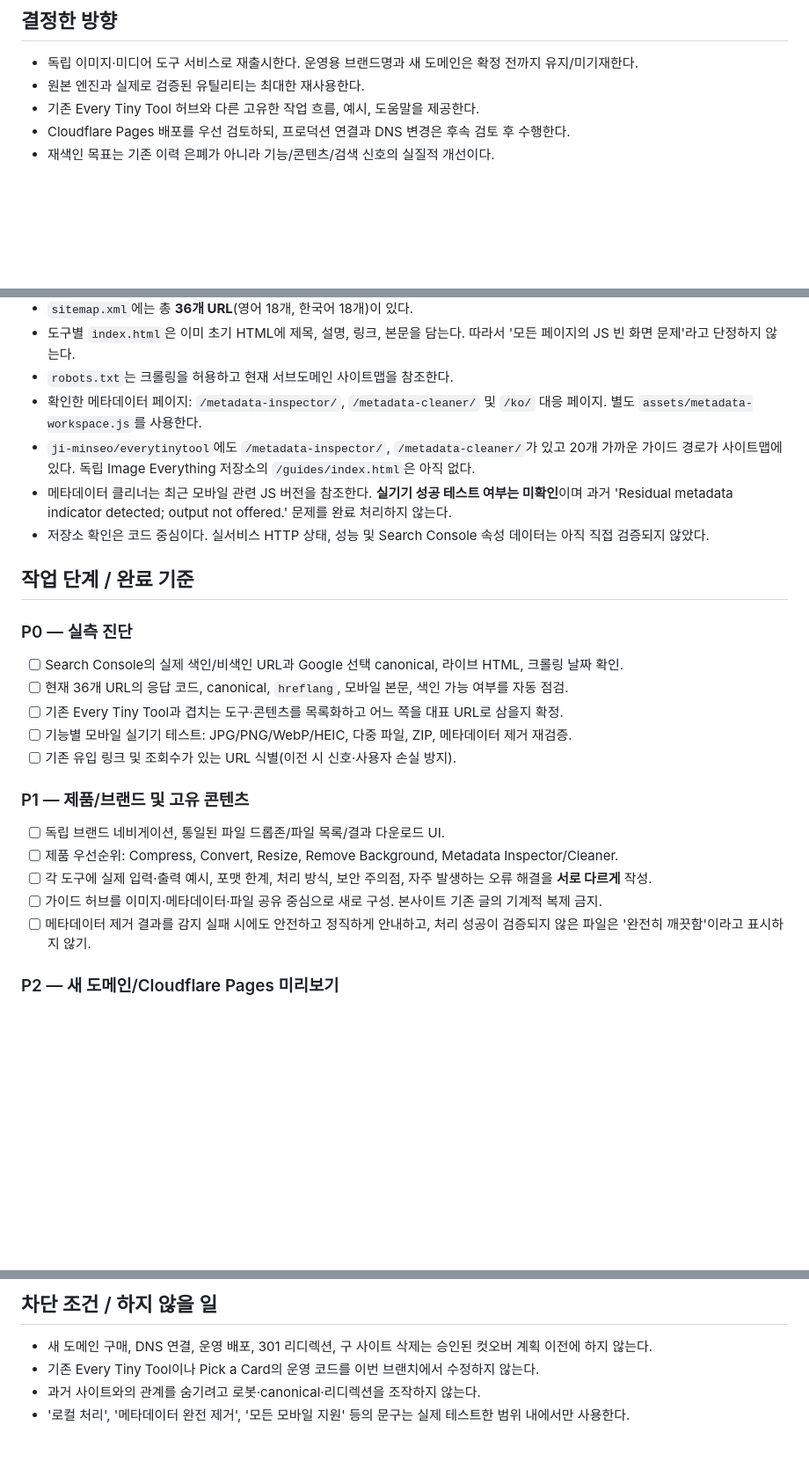
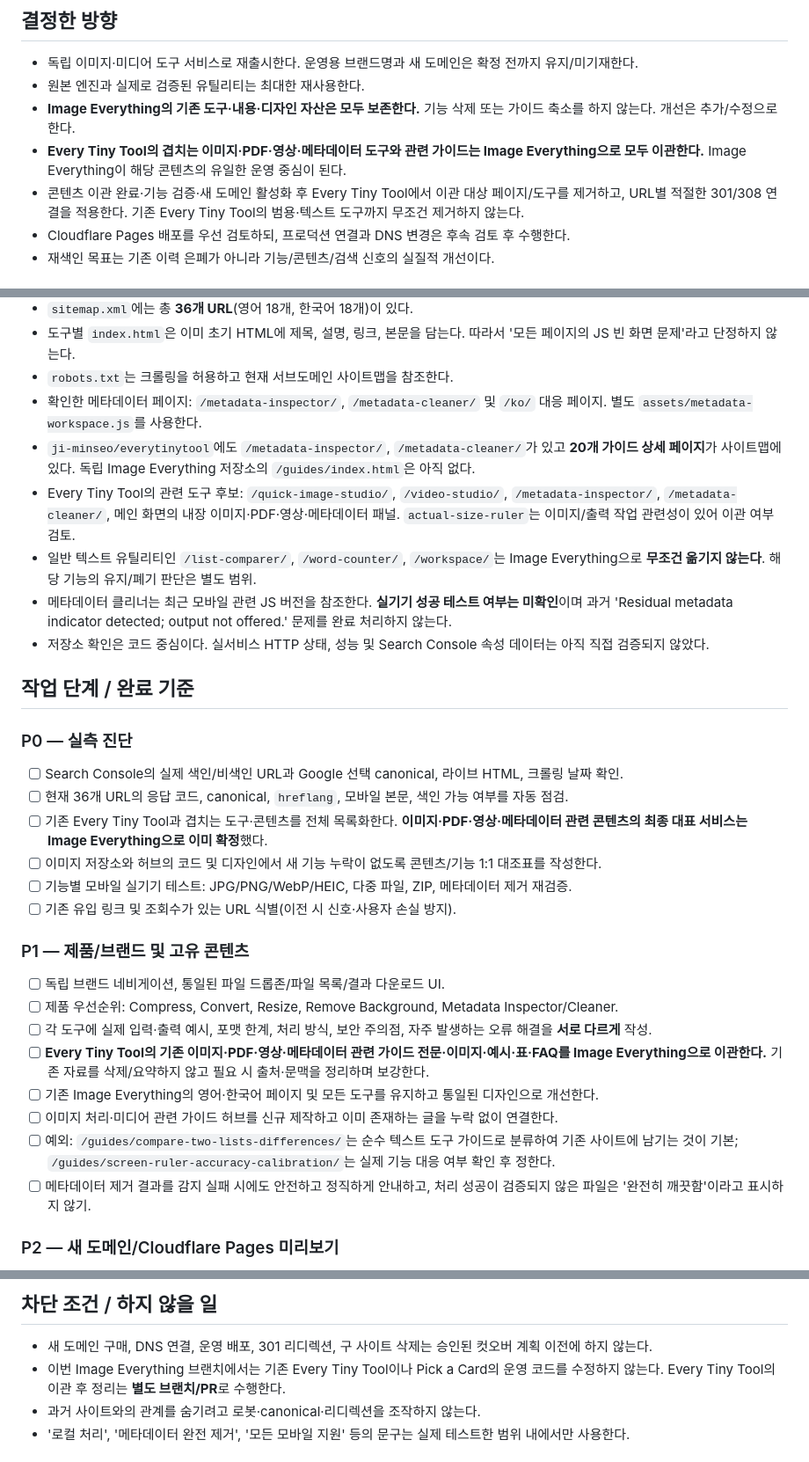
Before and after one commit to ji-minseo/image-everything, a Markdown page: docs/standalone-relaunch-plan-2026-10.md, 3 parts joined by grey strips. Shown at 88% size. GitHub-like rendering; blank space fills up the shorter version.

Commit message:
docs: preserve all Image Everything content and plan one-way migration from hub

```diff
--- a/docs/standalone-relaunch-plan-2026-10.md
+++ b/docs/standalone-relaunch-plan-2026-10.md
@@ -5,7 +5,9 @@
 ## 결정한 방향
 - 독립 이미지·미디어 도구 서비스로 재출시한다. 운영용 브랜드명과 새 도메인은 확정 전까지 유지/미기재한다.
 - 원본 엔진과 실제로 검증된 유틸리티는 최대한 재사용한다.
-- 기존 Every Tiny Tool 허브와 다른 고유한 작업 흐름, 예시, 도움말을 제공한다.
+- **Image Everything의 기존 도구·내용·디자인 자산은 모두 보존한다.** 기능 삭제 또는 가이드 축소를 하지 않는다. 개선은 추가/수정으로 한다.
+- **Every Tiny Tool의 겹치는 이미지·PDF·영상·메타데이터 도구와 관련 가이드는 Image Everything으로 모두 이관한다.** Image Everything이 해당 콘텐츠의 유일한 운영 중심이 된다.
+- 콘텐츠 이관 완료·기능 검증·새 도메인 활성화 후 Every Tiny Tool에서 이관 대상 페이지/도구를 제거하고, URL별 적절한 301/308 연결을 적용한다. 기존 Every Tiny Tool의 범용·텍스트 도구까지 무조건 제거하지 않는다.
 - Cloudflare Pages 배포를 우선 검토하되, 프로덕션 연결과 DNS 변경은 후속 검토 후 수행한다.
 - 재색인 목표는 기존 이력 은폐가 아니라 기능/콘텐츠/검색 신호의 실질적 개선이다.
 
@@ -16,7 +18,9 @@
 - 도구별 `index.html`은 이미 초기 HTML에 제목, 설명, 링크, 본문을 담는다. 따라서 '모든 페이지의 JS 빈 화면 문제'라고 단정하지 않는다.
 - `robots.txt`는 크롤링을 허용하고 현재 서브도메인 사이트맵을 참조한다.
 - 확인한 메타데이터 페이지: `/metadata-inspector/`, `/metadata-cleaner/` 및 `/ko/` 대응 페이지. 별도 `assets/metadata-workspace.js`를 사용한다.
-- `ji-minseo/everytinytool`에도 `/metadata-inspector/`, `/metadata-cleaner/`가 있고 20개 가까운 가이드 경로가 사이트맵에 있다. 독립 Image Everything 저장소의 `/guides/index.html`은 아직 없다.
+- `ji-minseo/everytinytool`에도 `/metadata-inspector/`, `/metadata-cleaner/`가 있고 **20개 가이드 상세 페이지**가 사이트맵에 있다. 독립 Image Everything 저장소의 `/guides/index.html`은 아직 없다.
+- Every Tiny Tool의 관련 도구 후보: `/quick-image-studio/`, `/video-studio/`, `/metadata-inspector/`, `/metadata-cleaner/`, 메인 화면의 내장 이미지·PDF·영상·메타데이터 패널. `actual-size-ruler`는 이미지/출력 작업 관련성이 있어 이관 여부 검토.
+- 일반 텍스트 유틸리티인 `/list-comparer/`, `/word-counter/`, `/workspace/`는 Image Everything으로 **무조건 옮기지 않는다**. 해당 기능의 유지/폐기 판단은 별도 범위.
 - 메타데이터 클리너는 최근 모바일 관련 JS 버전을 참조한다. **실기기 성공 테스트 여부는 미확인**이며 과거 'Residual metadata indicator detected; output not offered.' 문제를 완료 처리하지 않는다.
 - 저장소 확인은 코드 중심이다. 실서비스 HTTP 상태, 성능 및 Search Console 속성 데이터는 아직 직접 검증되지 않았다.
 
@@ -25,7 +29,8 @@
 ### P0 — 실측 진단
 - [ ] Search Console의 실제 색인/비색인 URL과 Google 선택 canonical, 라이브 HTML, 크롤링 날짜 확인.
 - [ ] 현재 36개 URL의 응답 코드, canonical, `hreflang`, 모바일 본문, 색인 가능 여부를 자동 점검.
-- [ ] 기존 Every Tiny Tool과 겹치는 도구·콘텐츠를 목록화하고 어느 쪽을 대표 URL로 삼을지 확정.
+- [ ] 기존 Every Tiny Tool과 겹치는 도구·콘텐츠를 전체 목록화한다. **이미지·PDF·영상·메타데이터 관련 콘텐츠의 최종 대표 서비스는 Image Everything으로 이미 확정**했다.
+- [ ] 이미지 저장소와 허브의 코드 및 디자인에서 새 기능 누락이 없도록 콘텐츠/기능 1:1 대조표를 작성한다.
 - [ ] 기능별 모바일 실기기 테스트: JPG/PNG/WebP/HEIC, 다중 파일, ZIP, 메타데이터 제거 재검증.
 - [ ] 기존 유입 링크 및 조회수가 있는 URL 식별(이전 시 신호·사용자 손실 방지).
 
@@ -33,7 +38,10 @@
 - [ ] 독립 브랜드 네비게이션, 통일된 파일 드롭존/파일 목록/결과 다운로드 UI.
 - [ ] 제품 우선순위: Compress, Convert, Resize, Remove Background, Metadata Inspector/Cleaner.
 - [ ] 각 도구에 실제 입력·출력 예시, 포맷 한계, 처리 방식, 보안 주의점, 자주 발생하는 오류 해결을 **서로 다르게** 작성.
-- [ ] 가이드 허브를 이미지·메타데이터·파일 공유 중심으로 새로 구성. 본사이트 기존 글의 기계적 복제 금지.
+- [ ] **Every Tiny Tool의 기존 이미지·PDF·영상·메타데이터 관련 가이드 전문·이미지·예시·표·FAQ를 Image Everything으로 이관한다.** 기존 자료를 삭제/요약하지 않고 필요 시 출처·문맥을 정리하며 보강한다.
+- [ ] 기존 Image Everything의 영어·한국어 페이지 및 모든 도구를 유지하고 통일된 디자인으로 개선한다.
+- [ ] 이미지 처리·미디어 관련 가이드 허브를 신규 제작하고 이미 존재하는 글을 누락 없이 연결한다.
+- [ ] 예외: `/guides/compare-two-lists-differences/`는 순수 텍스트 도구 가이드로 분류하여 기존 사이트에 남기는 것이 기본; `/guides/screen-ruler-accuracy-calibration/`는 실제 기능 대응 여부 확인 후 정한다.
 - [ ] 메타데이터 제거 결과를 감지 실패 시에도 안전하고 정직하게 안내하고, 처리 성공이 검증되지 않은 파일은 '완전히 깨끗함'이라고 표시하지 않기.
 
 ### P2 — 새 도메인/Cloudflare Pages 미리보기
@@ -53,6 +109,6 @@
 ## 차단 조건 / 하지 않을 일
 - 새 도메인 구매, DNS 연결, 운영 배포, 301 리디렉션, 구 사이트 삭제는 승인된 컷오버 계획 이전에 하지 않는다.
-- 기존 Every Tiny Tool이나 Pick a Card의 운영 코드를 이번 브랜치에서 수정하지 않는다.
+- 이번 Image Everything 브랜치에서는 기존 Every Tiny Tool이나 Pick a Card의 운영 코드를 수정하지 않는다. Every Tiny Tool의 이관 후 정리는 **별도 브랜치/PR**로 수행한다.
 - 과거 사이트와의 관계를 숨기려고 로봇·canonical·리디렉션을 조작하지 않는다.
 - '로컬 처리', '메타데이터 완전 제거', '모든 모바일 지원' 등의 문구는 실제 테스트한 범위 내에서만 사용한다.
 
```
Also changed, not shown: other parts of docs/standalone-relaunch-plan-2026-10.md (+49 -1 lines).
